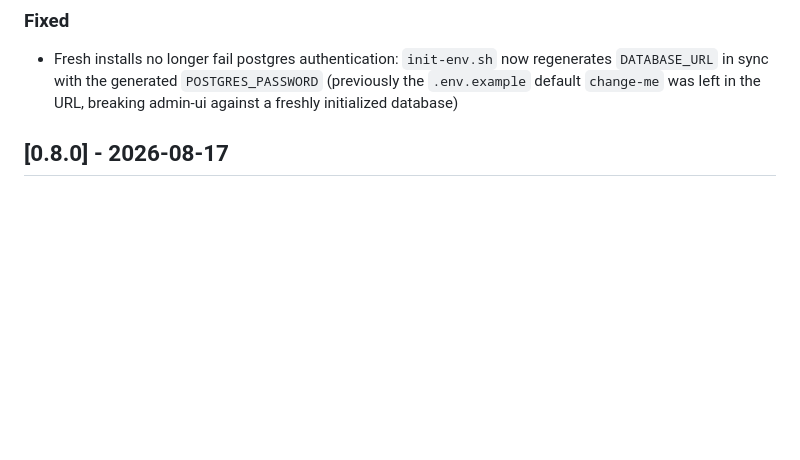
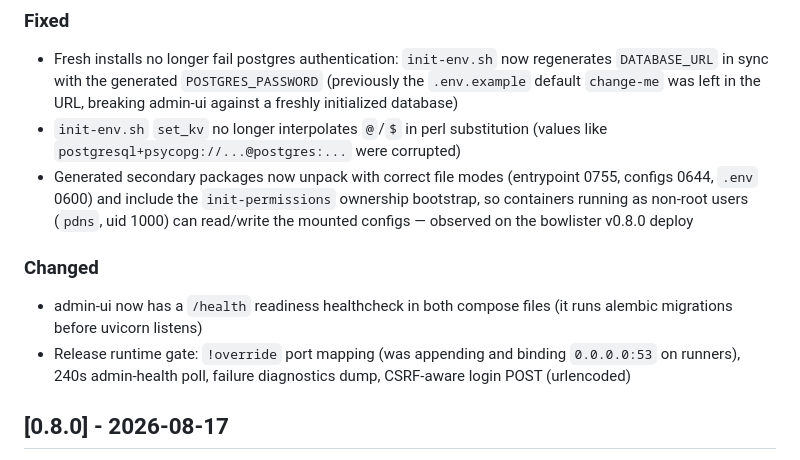
Before and after one commit to Zerostate-IO/PowerBlockade, a Markdown page: CHANGELOG.md, the part around the change. GitHub-like rendering; blank space fills up the shorter version.

Commit message:
docs(changelog): capture post-v0.8.0 fixes for the next release

```diff
--- a/CHANGELOG.md
+++ b/CHANGELOG.md
@@ -15,6 +15,21 @@ See [Release Policy](docs/RELEASE_POLICY.md) for version compatibility guarantee
   regenerates `DATABASE_URL` in sync with the generated `POSTGRES_PASSWORD`
   (previously the `.env.example` default `change-me` was left in the URL,
   breaking admin-ui against a freshly initialized database)
+- `init-env.sh` `set_kv` no longer interpolates `@`/`$` in perl substitution
+  (values like `postgresql+psycopg://...@postgres:...` were corrupted)
+- Generated secondary packages now unpack with correct file modes
+  (entrypoint 0755, configs 0644, `.env` 0600) and include the
+  `init-permissions` ownership bootstrap, so containers running as non-root
+  users (`pdns`, uid 1000) can read/write the mounted configs — observed on
+  the bowlister v0.8.0 deploy
+
+### Changed
+
+- admin-ui now has a `/health` readiness healthcheck in both compose files
+  (it runs alembic migrations before uvicorn listens)
+- Release runtime gate: `!override` port mapping (was appending and binding
+  `0.0.0.0:53` on runners), 240s admin-health poll, failure diagnostics dump,
+  CSRF-aware login POST (urlencoded)
 
 ## [0.8.0] - 2026-08-17
 
```
